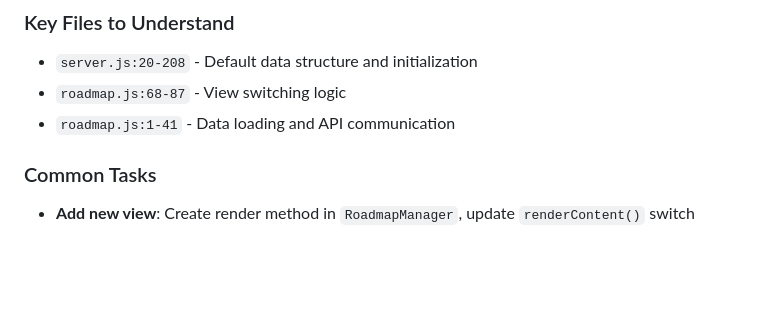
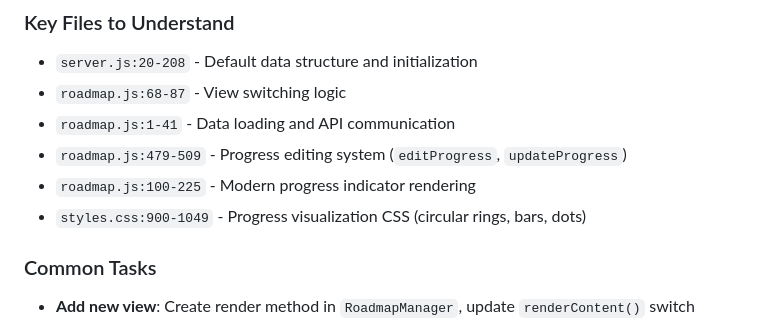
Before and after one commit to DaronVee/customgpt-roadmap, a Markdown page: CLAUDE.md, the part around one of its changes. Rendered like a GitHub page; blank space fills up the shorter version.

```diff
--- a/CLAUDE.md
+++ b/CLAUDE.md
@@ -90,6 +133,9 @@ Each item has:
 - `server.js:20-208` - Default data structure and initialization
 - `roadmap.js:68-87` - View switching logic
 - `roadmap.js:1-41` - Data loading and API communication
+- `roadmap.js:479-509` - Progress editing system (`editProgress`, `updateProgress`)
+- `roadmap.js:100-225` - Modern progress indicator rendering
+- `styles.css:900-1049` - Progress visualization CSS (circular rings, bars, dots)
 
 ### Common Tasks
 - **Add new view**: Create render method in `RoadmapManager`, update `renderContent()` switch
```
Also changed, not shown: other parts of CLAUDE.md (+44 -1 lines), README.md (+36 -9 lines).
